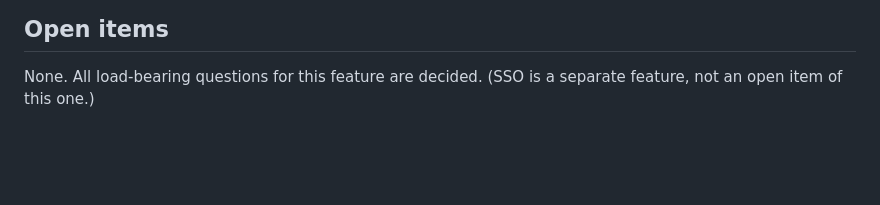
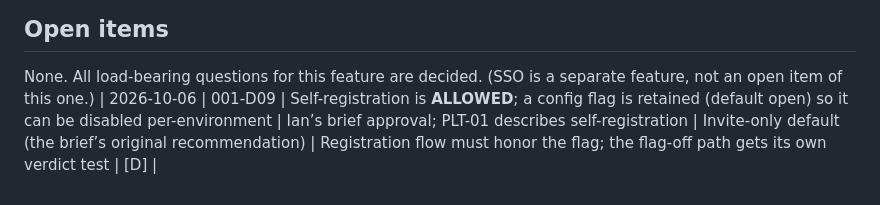
Before and after one commit to ianbrucey/vision-law, a Markdown page: specs/001-foundation-auth-rbac-audit/decisions.md, the part around the change. GitHub-like rendering; blank space fills up the shorter version.

Commit message:
Approve 001 brief; record 001-D09 (self-registration allowed)

```diff
--- a/specs/001-foundation-auth-rbac-audit/decisions.md
+++ b/specs/001-foundation-auth-rbac-audit/decisions.md
@@ -26,3 +26,4 @@
 ## Open items
 
 None. All load-bearing questions for this feature are decided. (SSO is a separate feature, not an open item of this one.)
+| 2026-10-06 | 001-D09 | Self-registration is **ALLOWED**; a config flag is retained (default open) so it can be disabled per-environment | Ian’s brief approval; PLT-01 describes self-registration | Invite-only default (the brief’s original recommendation) | Registration flow must honor the flag; the flag-off path gets its own verdict test | [D] |
```
Also changed, not shown: specs/001-foundation-auth-rbac-audit/00-brief.md (+2 -4 lines).
